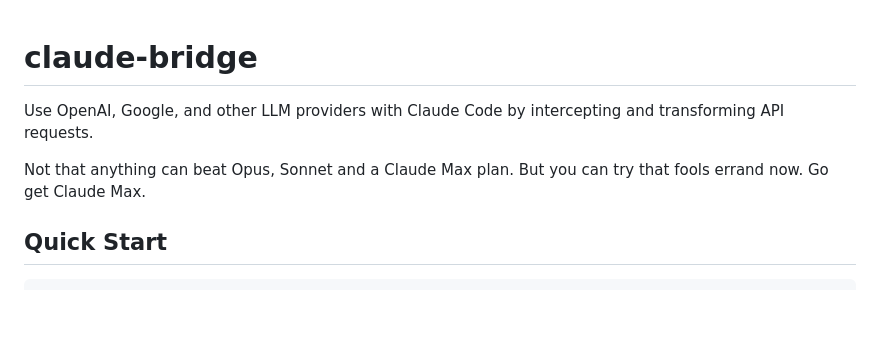
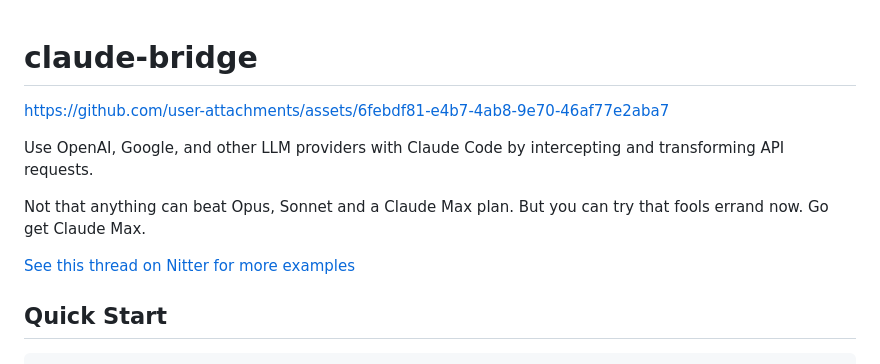
Before and after one commit to zkcpku/claude-trace-dev, a Markdown page: apps/claude-bridge/README.md, the part around the change. Rendered like a GitHub page; blank space fills up the shorter version.

```diff
--- a/apps/claude-bridge/README.md
+++ b/apps/claude-bridge/README.md
@@ -1,8 +1,14 @@
 # claude-bridge
+
+
+https://github.com/user-attachments/assets/6febdf81-e4b7-4ab8-9e70-46af77e2aba7
+
 
 Use OpenAI, Google, and other LLM providers with Claude Code by intercepting and transforming API requests.
 
 Not that anything can beat Opus, Sonnet and a Claude Max plan. But you can try that fools errand now. Go get Claude Max.
+
+[See this thread on Nitter for more examples]([https://x.com/badlogicgames/status/1930090999004443049](https://nitter.net/badlogicgames/status/1930090999004443049#m))
 
 ## Quick Start
 
```
